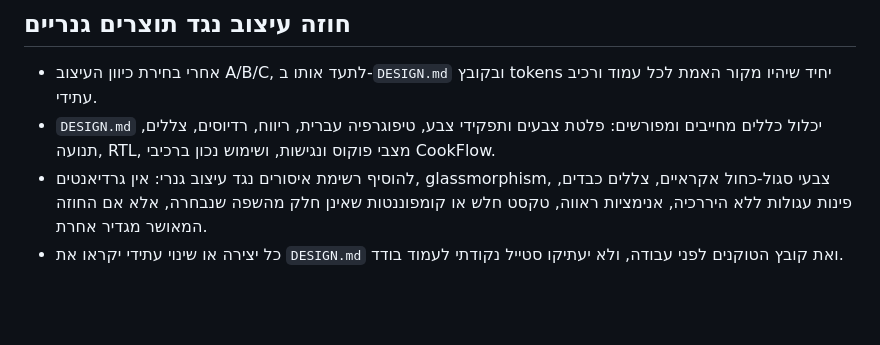
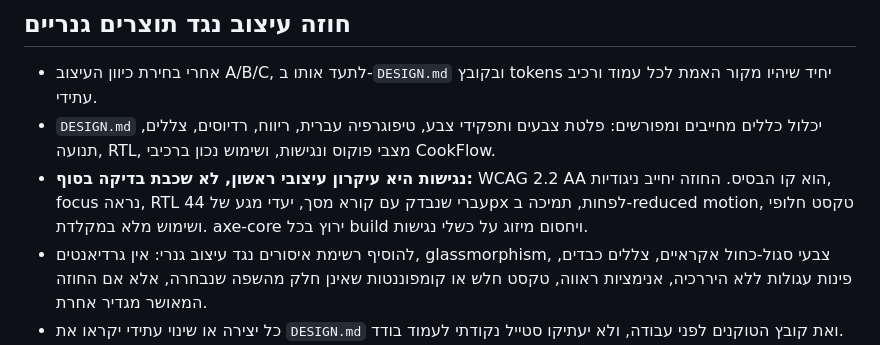
Before and after one commit to avigdor-instinct/recipes, a Markdown page: ROADMAP.md, the part around the change. Rendered like a GitHub page; blank space fills up the shorter version.

Commit message:
Make accessibility a core design principle

```diff
--- a/ROADMAP.md
+++ b/ROADMAP.md
@@ -33,6 +33,7 @@
 
 - אחרי בחירת כיוון העיצוב A/B/C, לתעד אותו ב-`DESIGN.md` ובקובץ tokens יחיד שיהיו מקור האמת לכל עמוד ורכיב עתידי.
 - `DESIGN.md` יכלול כללים מחייבים ומפורשים: פלטת צבעים ותפקידי צבע, טיפוגרפיה עברית, ריווח, רדיוסים, צללים, תנועה, RTL, מצבי פוקוס ונגישות, ושימוש נכון ברכיבי CookFlow.
+- **נגישות היא עיקרון עיצובי ראשון, לא שכבת בדיקה בסוף:** WCAG 2.2 AA הוא קו הבסיס. החוזה יחייב ניגודיות, focus נראה, RTL עברי שנבדק עם קורא מסך, יעדי מגע של 44px לפחות, תמיכה ב-reduced motion, טקסט חלופי ושימוש מלא במקלדת. axe-core ירוץ בכל build ויחסום מיזוג על כשלי נגישות.
 - להוסיף רשימת איסורים נגד עיצוב גנרי: אין גרדיאנטים, glassmorphism, צבעי סגול-כחול אקראיים, צללים כבדים, פינות עגולות ללא היררכיה, אנימציות ראווה, טקסט חלש או קומפוננטות שאינן חלק מהשפה שנבחרה, אלא אם החוזה המאושר מגדיר אחרת.
 - כל יצירה או שינוי עתידי יקראו את `DESIGN.md` ואת קובץ הטוקנים לפני עבודה, ולא יעתיקו סטייל נקודתי לעמוד בודד.
 - אין לנעול את החוזה או ליצור את הטוקנים הסופיים לפני שהמשתמש בוחר כיוון ומאשר את ההתאמות.
```
